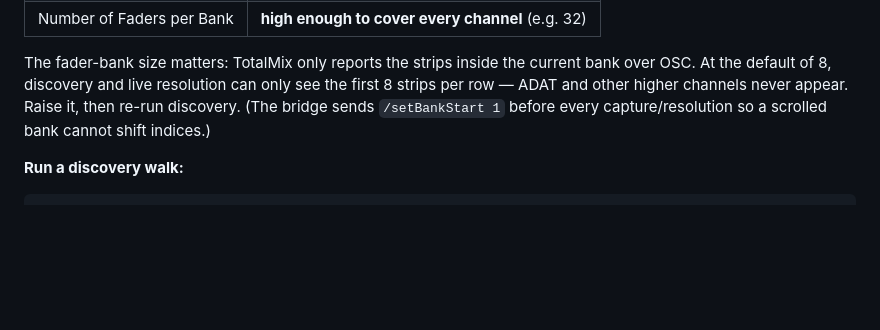
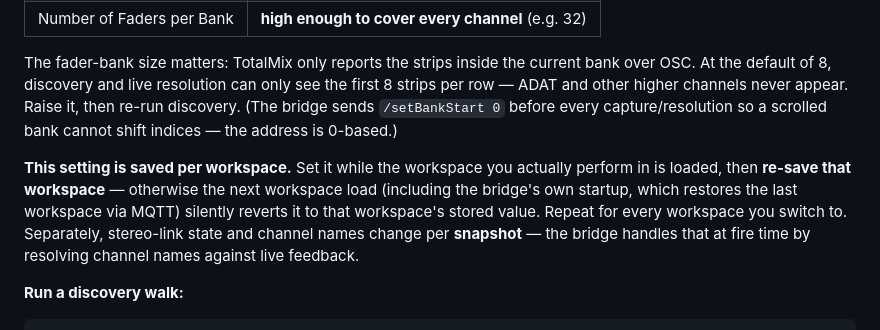
Before and after one commit to auntiepickle/totalmix-osc-bridge, a Markdown page: docs/setup.md, the part around the change. Drawn GitHub-style; blank space fills up the shorter version.

Commit message:
docs: fader-bank setting is saved per workspace (re-save or lose it)
User-confirmed. Also distinguishes the two state scopes: bank width =
per workspace; stereo links + channel names = per snapshot (handled by
live resolution). Fixes a stale '/setBankStart 1' reference from before
the 0-based fix.

```diff
--- a/docs/setup.md
+++ b/docs/setup.md
@@ -203,8 +203,17 @@ The bridge listens for TotalMix's OSC feedback and can build `ufx2_channel_map.j
 The fader-bank size matters: TotalMix only reports the strips inside the
 current bank over OSC. At the default of 8, discovery and live resolution can
 only see the first 8 strips per row — ADAT and other higher channels never
-appear. Raise it, then re-run discovery. (The bridge sends `/setBankStart 1`
-before every capture/resolution so a scrolled bank cannot shift indices.)
+appear. Raise it, then re-run discovery. (The bridge sends `/setBankStart 0`
+before every capture/resolution so a scrolled bank cannot shift indices —
+the address is 0-based.)
+
+**This setting is saved per workspace.** Set it while the workspace you
+actually perform in is loaded, then **re-save that workspace** — otherwise
+the next workspace load (including the bridge's own startup, which restores
+the last workspace via MQTT) silently reverts it to that workspace's stored
+value. Repeat for every workspace you switch to. Separately, stereo-link
+state and channel names change per **snapshot** — the bridge handles that at
+fire time by resolving channel names against live feedback.
 
 **Run a discovery walk:**
 
```
